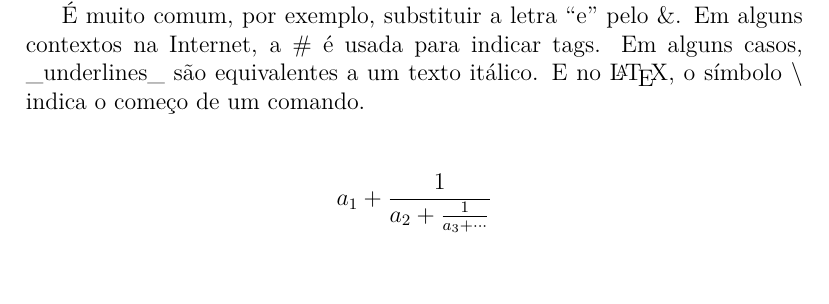
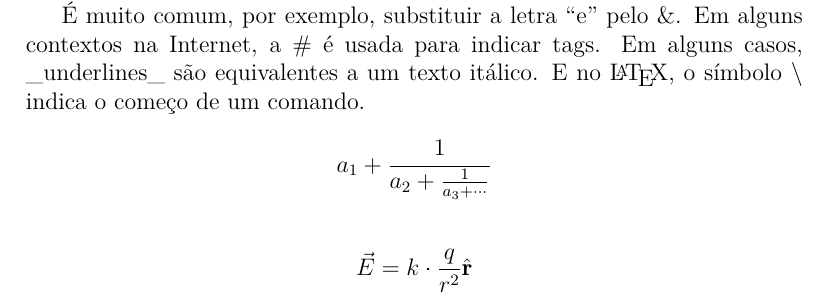
Before and after one commit to V-inn/curso-latex-impatech, a LaTeX document (exercicios/caracteres-reservados.tex): part of the page, cut so that both start at the same text. Compiled offline with XeLaTeX.

Commit message:
Other changes

```diff
--- a/exercicios/caracteres-reservados.tex
+++ b/exercicios/caracteres-reservados.tex
@@ -20,7 +20,9 @@
 Nossos teclados são bem limitados em termos de símbolos. Provavelmente por isso, os poucos símbolos que temos à nossa disposição foram tomando sentidos diferentes com o passar do tempo.
 
 É muito comum, por exemplo, substituir a letra~``e'' pelo~\&. Em alguns contextos na Internet, a~\# é usada para indicar tags. Em alguns casos, \_underlines\_ são equivalentes a um texto itálico. E no \LaTeX, o símbolo~\textbackslash\ indica o começo de um comando.
-\paragraph{
 $$ a_1 + \frac{1}{a_2 + \frac{1}{a_3 + \cdots}} $$
-}
+
+\[
+\vec{E} = k \cdot \frac{q}{r^2}\hat{\mathbf{r}}
+\]
 \end{document}
```
Also changed, not shown: exercicios/caracteres-reservados.pdf.
